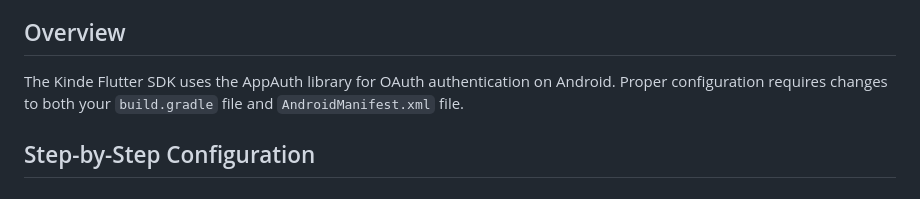
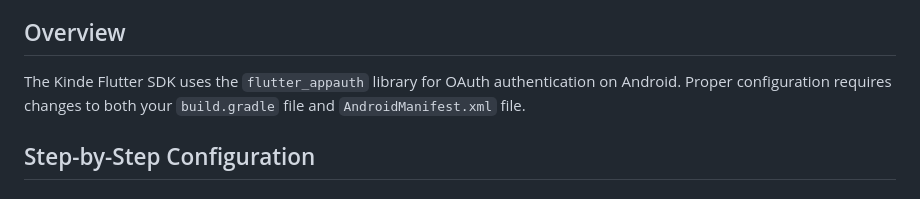
Before and after one commit to kinde-oss/kinde-flutter-sdk, a Markdown page: ANDROID_OAUTH_SETUP.md, the part around one of its changes. Drawn GitHub-style.

```diff
--- a/ANDROID_OAUTH_SETUP.md
+++ b/ANDROID_OAUTH_SETUP.md
@@ -4,7 +4,7 @@ This guide provides complete instructions for configuring Android OAuth authenti
 
 ## Overview
 
-The Kinde Flutter SDK uses the AppAuth library for OAuth authentication on Android. Proper configuration requires changes to both your `build.gradle` file and `AndroidManifest.xml` file.
+The Kinde Flutter SDK uses the `flutter_appauth` library for OAuth authentication on Android. Proper configuration requires changes to both your `build.gradle` file and `AndroidManifest.xml` file.
 
 ## Step-by-Step Configuration
 
```
Also changed, not shown: other parts of ANDROID_OAUTH_SETUP.md (+13 -13 lines).
